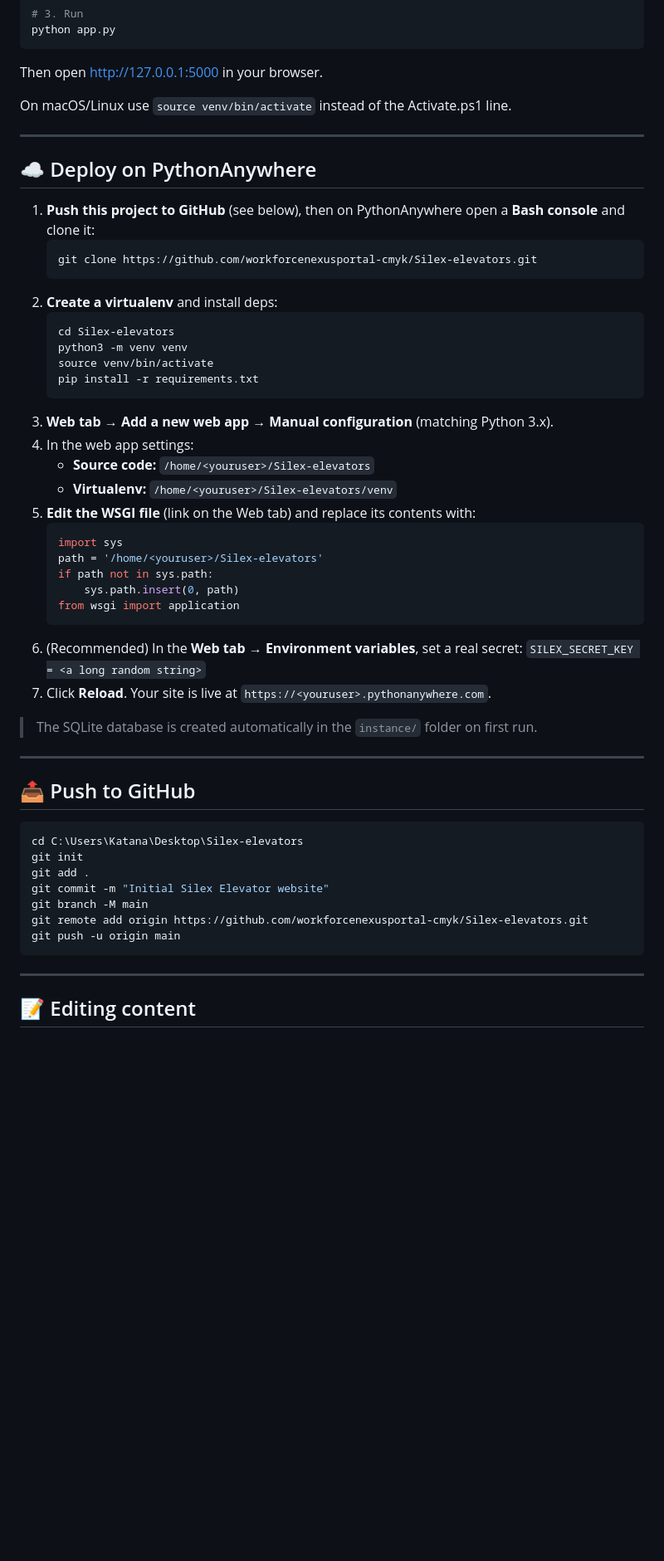
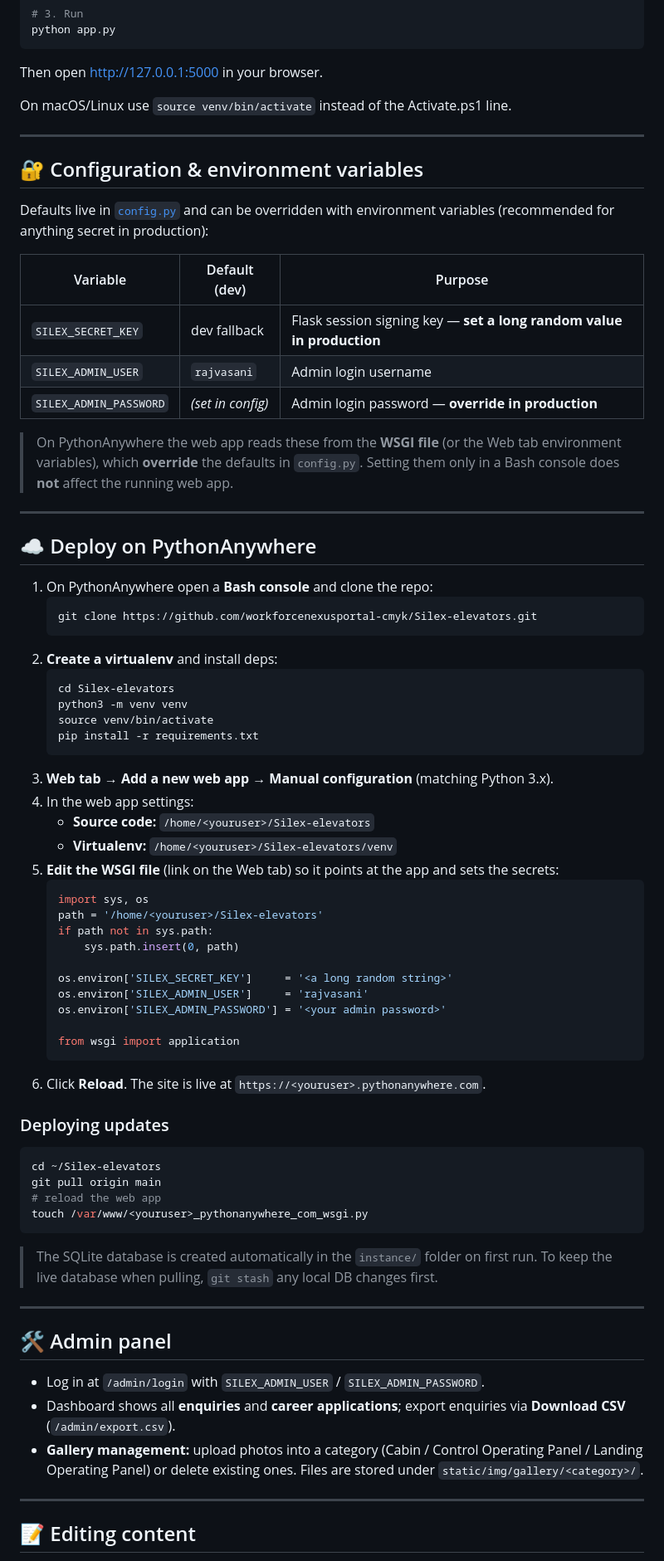
Before and after one commit to workforcenexusportal-cmyk/Silex-elevators, a Markdown page: README.md, the part around one of its changes. Shown at 83% size. Rendered like a GitHub page; blank space fills up the shorter version.

Commit message:
Update README to reflect current features, routes, admin panel and deployment

````diff
--- a/README.md
+++ b/README.md
@@ -56,10 +95,26 @@ On macOS/Linux use `source venv/bin/activate` instead of the Activate.ps1 line.
 
 ---
 
+## 🔐 Configuration & environment variables
+
+Defaults live in [`config.py`](config.py) and can be overridden with environment
+variables (recommended for anything secret in production):
+
+| Variable | Default (dev) | Purpose |
+|---|---|---|
+| `SILEX_SECRET_KEY` | dev fallback | Flask session signing key — **set a long random value in production** |
+| `SILEX_ADMIN_USER` | `rajvasani` | Admin login username |
+| `SILEX_ADMIN_PASSWORD` | *(set in config)* | Admin login password — **override in production** |
+
+> On PythonAnywhere the web app reads these from the **WSGI file** (or the Web
+> tab environment variables), which **override** the defaults in `config.py`.
+> Setting them only in a Bash console does **not** affect the running web app.
+
+---
+
 ## ☁️ Deploy on PythonAnywhere
 
-1. **Push this project to GitHub** (see below), then on PythonAnywhere open a
-   **Bash console** and clone it:
+1. On PythonAnywhere open a **Bash console** and clone the repo:
    ```bash
    git clone https://github.com/workforcenexusportal-cmyk/Silex-elevators.git
    ```
@@ -74,33 +129,44 @@ On macOS/Linux use `source venv/bin/activate` instead of the Activate.ps1 line.
 4. In the web app settings:
    - **Source code:** `/home/<youruser>/Silex-elevators`
    - **Virtualenv:** `/home/<youruser>/Silex-elevators/venv`
-5. **Edit the WSGI file** (link on the Web tab) and replace its contents with:
+5. **Edit the WSGI file** (link on the Web tab) so it points at the app and sets
+   the secrets:
    ```python
-   import sys
+   import sys, os
    path = '/home/<youruser>/Silex-elevators'
    if path not in sys.path:
        sys.path.insert(0, path)
+
+   os.environ['SILEX_SECRET_KEY']     = '<a long random string>'
+   os.environ['SILEX_ADMIN_USER']     = 'rajvasani'
+   os.environ['SILEX_ADMIN_PASSWORD'] = '<your admin password>'
+
    from wsgi import application
    ```
-6. (Recommended) In the **Web tab → Environment variables**, set a real secret:
-   `SILEX_SECRET_KEY = <a long random string>`
-7. Click **Reload**. Your site is live at `https://<youruser>.pythonanywhere.com`.
+6. Click **Reload**. The site is live at `https://<youruser>.pythonanywhere.com`.
 
-> The SQLite database is created automatically in the `instance/` folder on first run.
+### Deploying updates
+
+```bash
+cd ~/Silex-elevators
+git pull origin main
+# reload the web app
+touch /var/www/<youruser>_pythonanywhere_com_wsgi.py
+```
+
+> The SQLite database is created automatically in the `instance/` folder on first
+> run. To keep the live database when pulling, `git stash` any local DB changes first.
 
 ---
 
-## 📤 Push to GitHub
+## 🛠️ Admin panel
 
-```powershell
-cd C:\Users\Katana\Desktop\Silex-elevators
-git init
-git add .
-git commit -m "Initial Silex Elevator website"
-git branch -M main
-git remote add origin https://github.com/workforcenexusportal-cmyk/Silex-elevators.git
-git push -u origin main
-```
+- Log in at `/admin/login` with `SILEX_ADMIN_USER` / `SILEX_ADMIN_PASSWORD`.
+- Dashboard shows all **enquiries** and **career applications**; export enquiries
+  via **Download CSV** (`/admin/export.csv`).
+- **Gallery management:** upload photos into a category (Cabin / Control Operating
+  Panel / Landing Operating Panel) or delete existing ones. Files are stored under
+  `static/img/gallery/<category>/`.
 
 ---
 
````
Also changed, not shown: other parts of README.md (+83 -30 lines).
